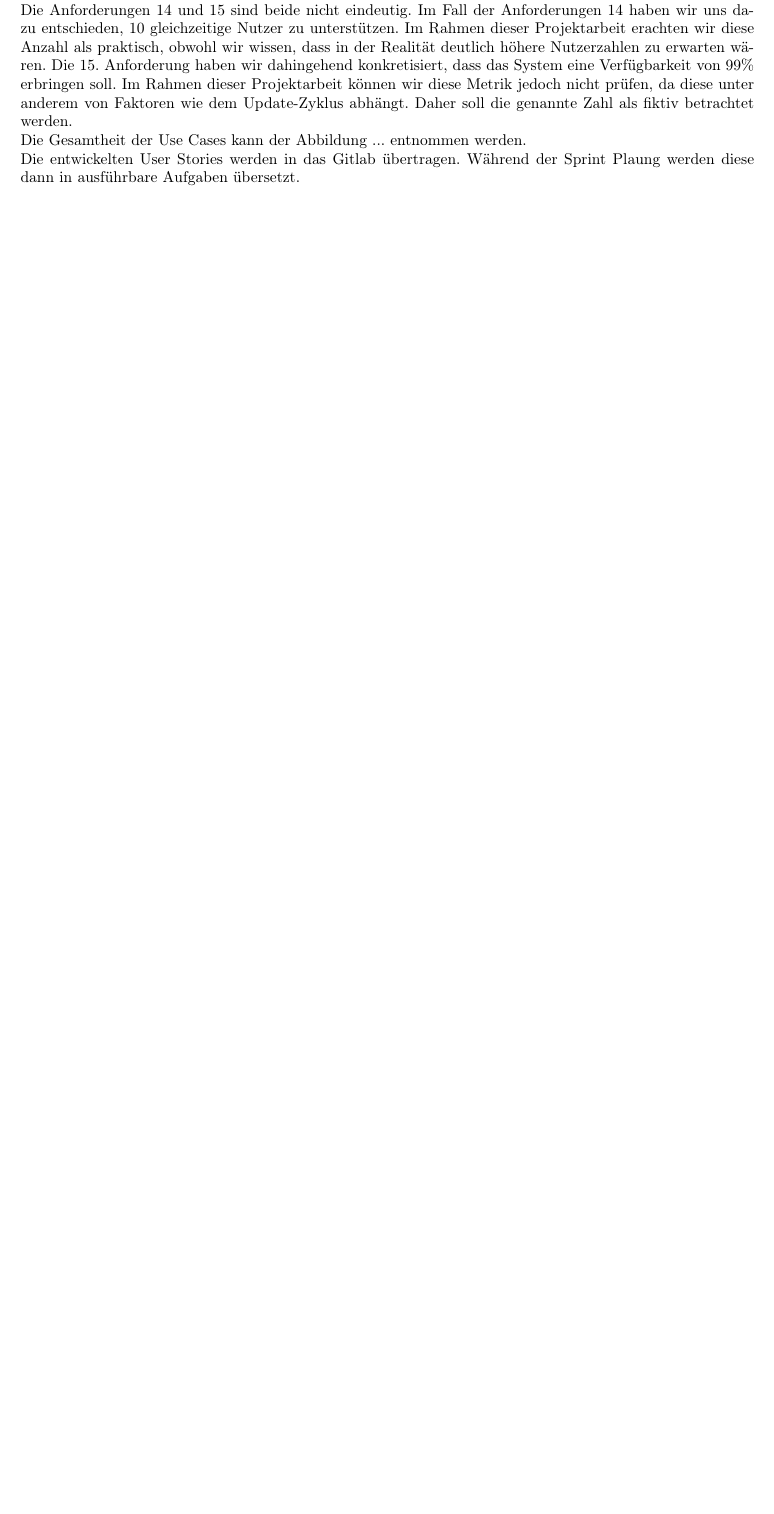
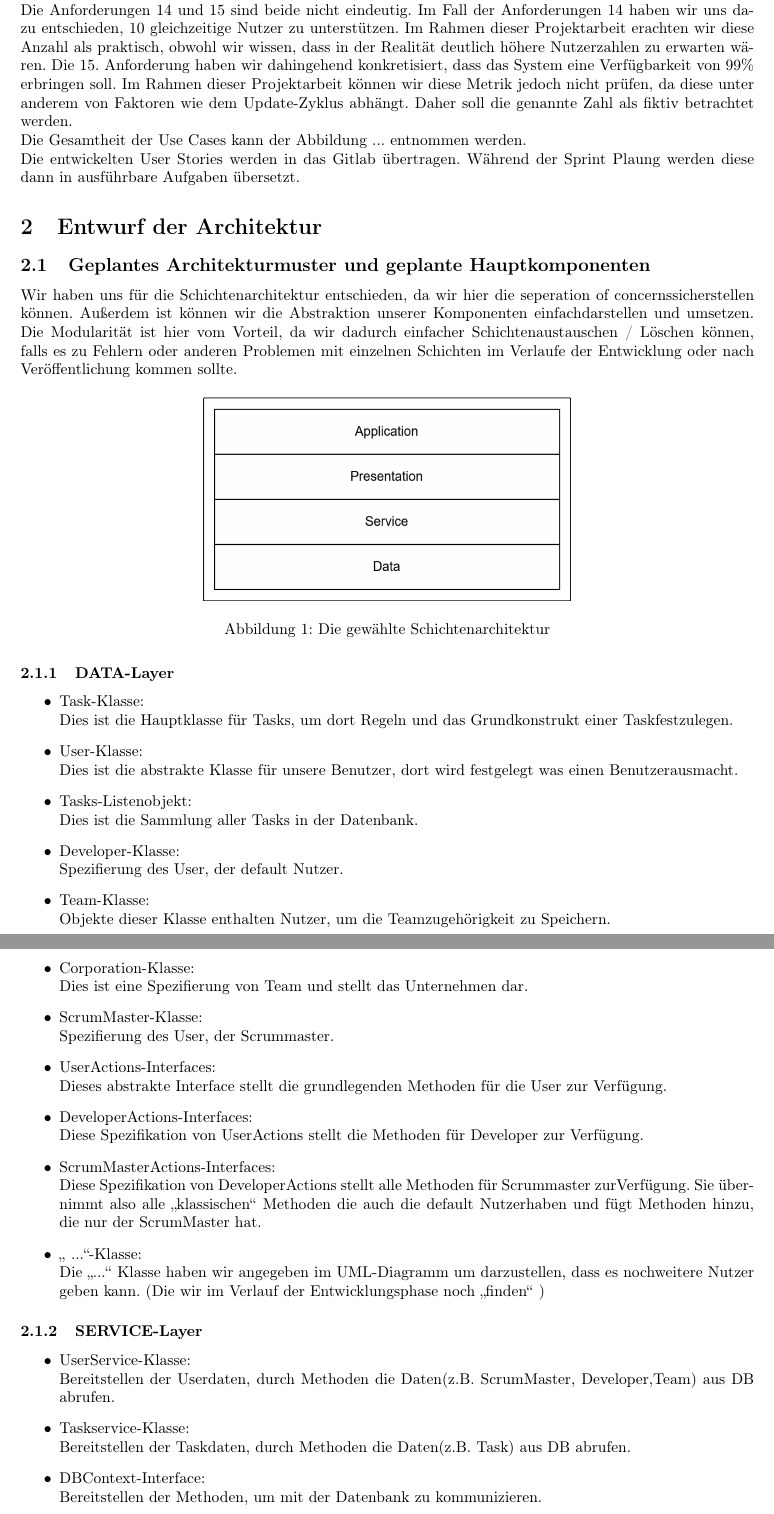
Before and after one commit to Madl211/scrumboard, a LaTeX document (abgabedokumente/Projektabgabedokument Entwurf.tex): part of page 3 of 4 before the commit and two parts of pages 3 and 4 of 7 after it, the two joined at a grey line, cut so that both start at the same text, the shorter picture padded with empty space. Compiled offline with pdfLaTeX.

Commit message:
Abschnitt 2.1

```diff
--- a/abgabedokumente/Projektabgabedokument Entwurf.tex
+++ b/abgabedokumente/Projektabgabedokument Entwurf.tex
@@ -8,11 +8,13 @@
 \usepackage[margin=2.5cm]{geometry}
 \usepackage{graphicx}
 \usepackage{float}
-\usepackage{multirow}
+%\usepackage{multirow}
 \usepackage{pdflscape}
 \usepackage{array}
 \usepackage{enumitem}
 \usepackage{longtable}
+\usepackage{graphics}
+\usepackage{wrapfig}
 
 \begin{document}
 
@@ -100,3 +102,51 @@ Die Gesamtheit der Use Cases kann der Abbildung ... entnommen werden.\\ %TODO
 Die entwickelten User Stories werden in das Gitlab übertragen.
 Während der Sprint Plaung werden diese dann in ausführbare Aufgaben übersetzt.
 
+\section{Entwurf der Architektur}
+
+\subsection{Geplantes Architekturmuster und geplante Hauptkomponenten}
+
+Wir haben uns für die Schichtenarchitektur entschieden, da wir hier die seperation of concernssicherstellen können. Außerdem ist können wir die Abstraktion unserer Komponenten einfachdarstellen und umsetzen. Die Modularität ist hier vom Vorteil, da wir dadurch einfacher Schichtenaustauschen / Löschen können, falls es zu Fehlern oder anderen Problemen mit einzelnen Schichten im Verlaufe der Entwicklung oder nach Veröffentlichung kommen sollte.
+
+\begin{figure}[H]
+	\centering
+	\includegraphics[width=0.5\textwidth]{schichten}
+	\caption{Die gewählte Schichtenarchitektur}
+\end{figure}
+
+\subsubsection{DATA-Layer}
+\begin{itemize}
+	\item Task-Klasse:\\
+	Dies ist die Hauptklasse für Tasks, um dort Regeln und das Grundkonstrukt einer Taskfestzulegen.
+	\item User-Klasse:\\
+	Dies ist die abstrakte Klasse für unsere Benutzer, dort wird festgelegt was einen Benutzerausmacht.
+	\item Tasks-Listenobjekt:\\
+	Dies ist die Sammlung aller Tasks in der Datenbank.
+	\item Developer-Klasse:\\
+	Spezifierung des User, der default Nutzer.
+	\item Team-Klasse:\\
+	Objekte dieser Klasse enthalten Nutzer, um die Teamzugehörigkeit zu Speichern.
+	\item Corporation-Klasse:\\
+	Dies ist eine Spezifierung von Team und stellt das Unternehmen dar.
+	\item ScrumMaster-Klasse:\\
+	Spezifierung des User, der Scrummaster.
+	\item UserActions-Interfaces:\\
+	Dieses abstrakte Interface stellt die grundlegenden Methoden für die User zur Verfügung.
+	\item DeveloperActions-Interfaces:\\
+	Diese Spezifikation von UserActions stellt die Methoden für Developer zur Verfügung.
+	\item ScrumMasterActions-Interfaces:\\
+	Diese Spezifikation von DeveloperActions stellt alle Methoden für Scrummaster zurVerfügung. Sie übernimmt also alle „klassischen“ Methoden die auch die default Nutzerhaben und fügt Methoden hinzu, die nur der ScrumMaster hat.
+	\item „ ...“-Klasse:\\
+	Die „...“ Klasse haben wir angegeben im UML-Diagramm um darzustellen, dass es nochweitere Nutzer geben kann. (Die wir im Verlauf der Entwicklungsphase noch „finden“ )
+\end{itemize}
+
+\subsubsection{SERVICE-Layer}
+
+\begin{itemize}
+	\item UserService-Klasse: \\
+	Bereitstellen der Userdaten, durch Methoden die Daten(z.B. ScrumMaster, Developer,Team) aus DB abrufen.
+	\item Taskservice-Klasse: \\
+	Bereitstellen der Taskdaten, durch Methoden die Daten(z.B. Task) aus DB abrufen.
+	\item DBContext-Interface: \\
+	Bereitstellen der Methoden, um mit der Datenbank zu kommunizieren.
+\end{itemize}
@@ -102,0 +178 @@ Während der Sprint Plaung werden diese dann in ausführbare Aufgaben übersetzt
+\end{itemize}
```
Also changed, not shown: abgabedokumente/Projektabgabedokument Entwurf.pdf, abgabedokumente/komponenten.png (added), abgabedokumente/schichten.png (added), abgabedokumente/Projektabgabedokument Entwurf.tex (32 more changed lines).
